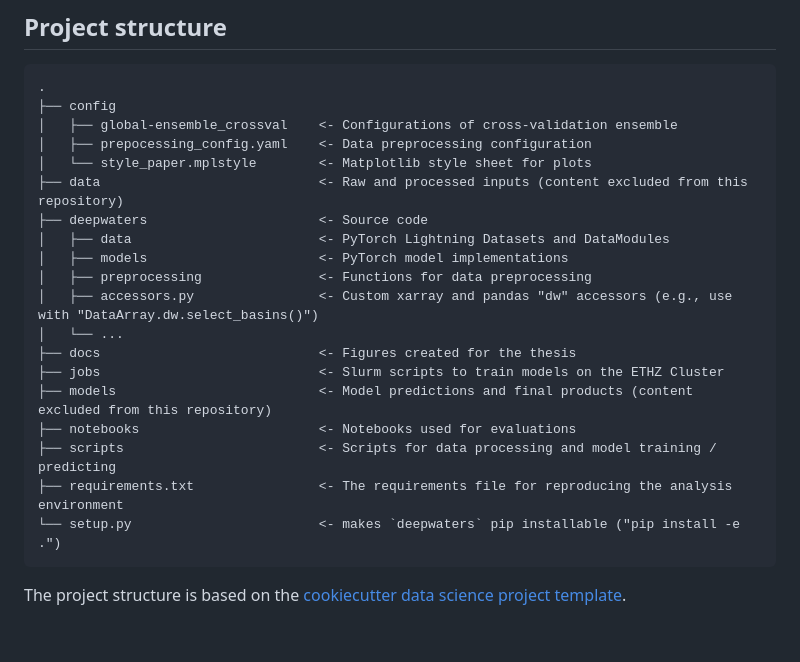
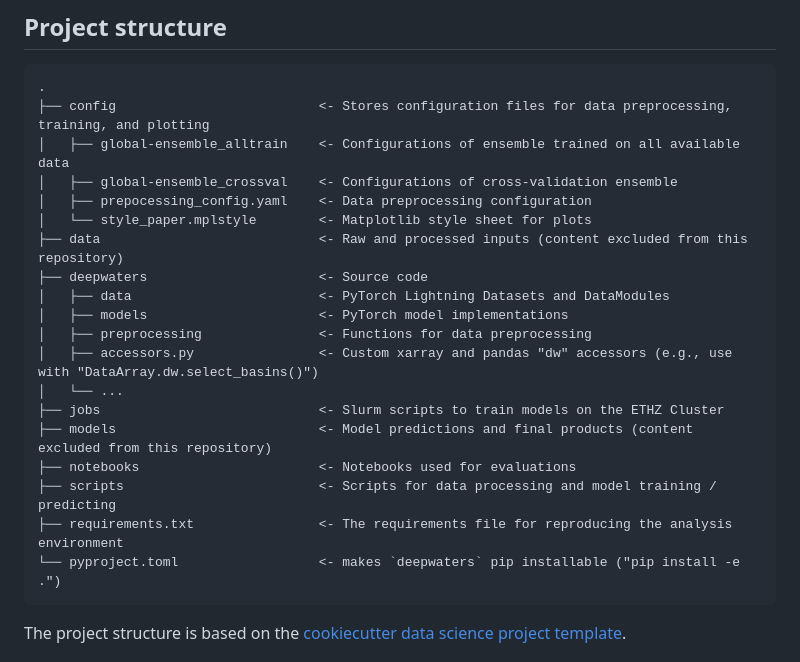
Before and after one commit to lqgentner/deeprec, a Markdown page: README.md, the part around the change. Rendered like a GitHub page; blank space fills up the shorter version.

```diff
--- a/README.md
+++ b/README.md
@@ -8,7 +8,8 @@ This repository contains the code base accompanying the master's thesis "Reconst
 ## Project structure
 
     .
-    ├── config
+    ├── config                          <- Stores configuration files for data preprocessing, training, and plotting
+    │   ├── global-ensemble_alltrain    <- Configurations of ensemble trained on all available data
     │   ├── global-ensemble_crossval    <- Configurations of cross-validation ensemble
     │   ├── prepocessing_config.yaml    <- Data preprocessing configuration
     │   └── style_paper.mplstyle        <- Matplotlib style sheet for plots
@@ -19,13 +20,12 @@ This repository contains the code base accompanying the master's thesis "Reconst
     │   ├── preprocessing               <- Functions for data preprocessing
     │   ├── accessors.py                <- Custom xarray and pandas "dw" accessors (e.g., use with "DataArray.dw.select_basins()")
     │   └── ...
-    ├── docs                            <- Figures created for the thesis
     ├── jobs                            <- Slurm scripts to train models on the ETHZ Cluster
     ├── models                          <- Model predictions and final products (content excluded from this repository)
     ├── notebooks                       <- Notebooks used for evaluations
     ├── scripts                         <- Scripts for data processing and model training / predicting
     ├── requirements.txt                <- The requirements file for reproducing the analysis environment
-    └── setup.py                        <- makes `deepwaters` pip installable ("pip install -e .")
+    └── pyproject.toml                  <- makes `deepwaters` pip installable ("pip install -e .")
 
 The project structure is based on the [cookiecutter data science project template](https://drivendata.github.io/cookiecutter-data-science/).
 
```
